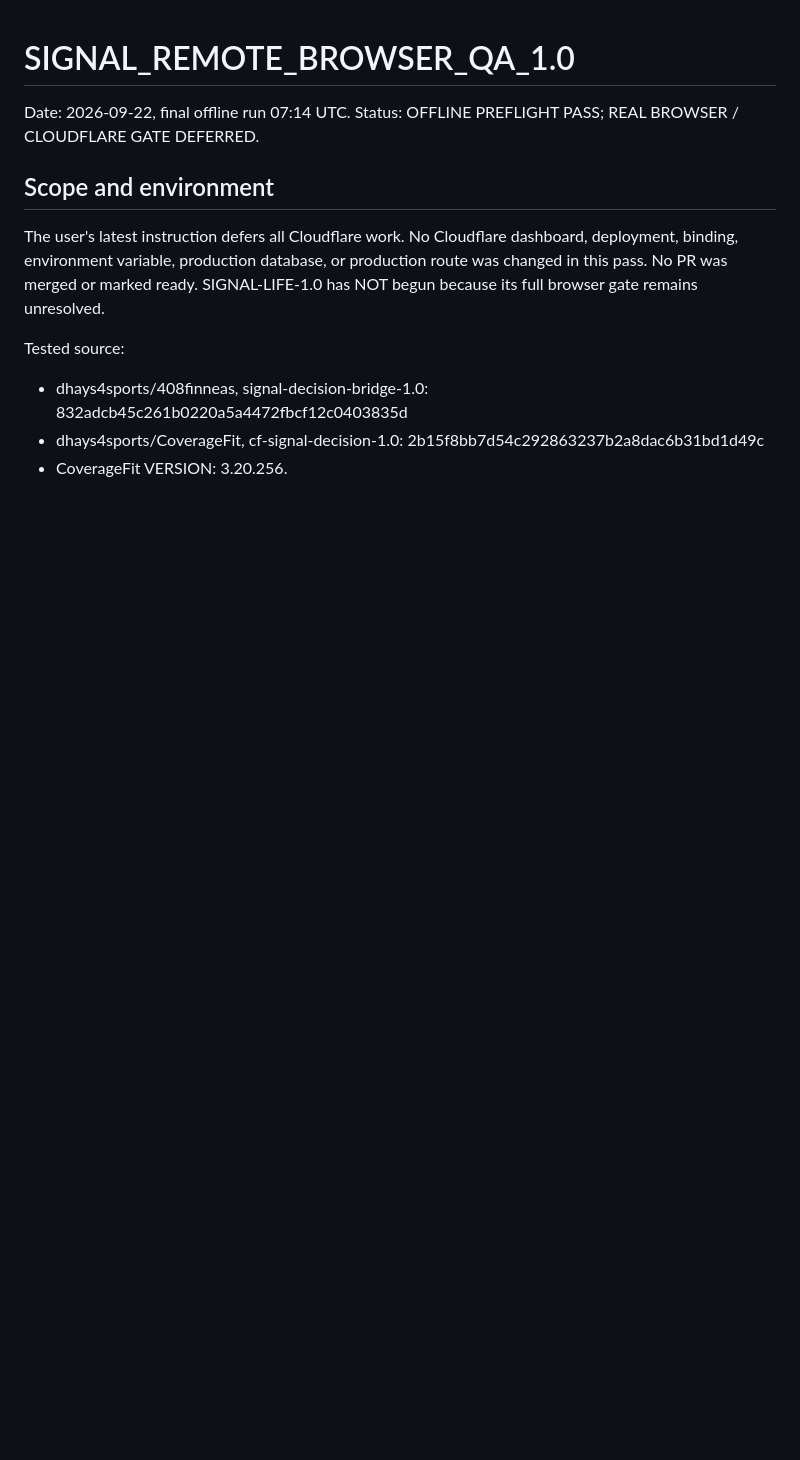
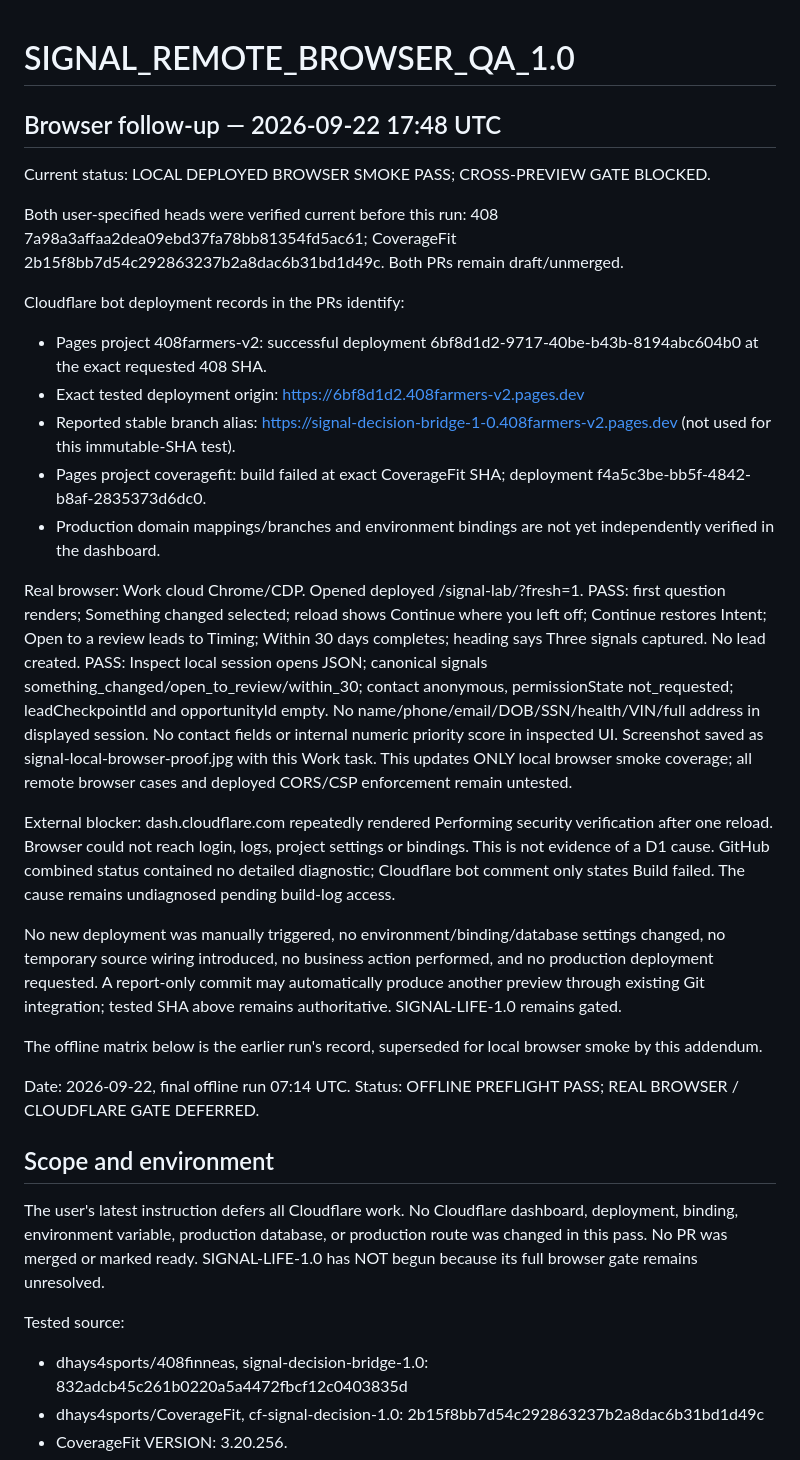
Before and after one commit to dhays4sports/408finneas, a Markdown page: SIGNAL_REMOTE_BROWSER_QA_1.0.md, the part around the change. GitHub-like rendering; blank space fills up the shorter version.

Commit message:
docs(signal): record deployed local browser pass and CoverageFit build blocker

```diff
--- a/SIGNAL_REMOTE_BROWSER_QA_1.0.md
+++ b/SIGNAL_REMOTE_BROWSER_QA_1.0.md
@@ -1,4 +1,31 @@
 # SIGNAL_REMOTE_BROWSER_QA_1.0
+
+## Browser follow-up — 2026-09-22 17:48 UTC
+
+Current status: LOCAL DEPLOYED BROWSER SMOKE PASS; CROSS-PREVIEW GATE BLOCKED.
+
+Both user-specified heads were verified current before this run:
+408 7a98a3affaa2dea09ebd37fa78bb81354fd5ac61; CoverageFit 2b15f8bb7d54c292863237b2a8dac6b31bd1d49c. Both PRs remain draft/unmerged.
+
+Cloudflare bot deployment records in the PRs identify:
+- Pages project 408farmers-v2: successful deployment 6bf8d1d2-9717-40be-b43b-8194abc604b0 at the exact requested 408 SHA.
+- Exact tested deployment origin: https://6bf8d1d2.408farmers-v2.pages.dev
+- Reported stable branch alias: https://signal-decision-bridge-1-0.408farmers-v2.pages.dev (not used for this immutable-SHA test).
+- Pages project coveragefit: build failed at exact CoverageFit SHA; deployment f4a5c3be-bb5f-4842-b8af-2835373d6dc0.
+- Production domain mappings/branches and environment bindings are not yet independently verified in the dashboard.
+
+Real browser: Work cloud Chrome/CDP. Opened deployed /signal-lab/?fresh=1.
+PASS: first question renders; Something changed selected; reload shows Continue where you left off; Continue restores Intent; Open to a review leads to Timing; Within 30 days completes; heading says Three signals captured. No lead created.
+PASS: Inspect local session opens JSON; canonical signals something_changed/open_to_review/within_30; contact anonymous, permissionState not_requested; leadCheckpointId and opportunityId empty. No name/phone/email/DOB/SSN/health/VIN/full address in displayed session. No contact fields or internal numeric priority score in inspected UI.
+Screenshot saved as signal-local-browser-proof.jpg with this Work task.
+This updates ONLY local browser smoke coverage; all remote browser cases and deployed CORS/CSP enforcement remain untested.
+
+External blocker: dash.cloudflare.com repeatedly rendered Performing security verification after one reload. Browser could not reach login, logs, project settings or bindings. This is not evidence of a D1 cause. GitHub combined status contained no detailed diagnostic; Cloudflare bot comment only states Build failed. The cause remains undiagnosed pending build-log access.
+
+No new deployment was manually triggered, no environment/binding/database settings changed, no temporary source wiring introduced, no business action performed, and no production deployment requested. A report-only commit may automatically produce another preview through existing Git integration; tested SHA above remains authoritative. SIGNAL-LIFE-1.0 remains gated.
+
+The offline matrix below is the earlier run's record, superseded for local browser smoke by this addendum.
+
 
 Date: 2026-09-22, final offline run 07:14 UTC.
 Status: OFFLINE PREFLIGHT PASS; REAL BROWSER / CLOUDFLARE GATE DEFERRED.
```
